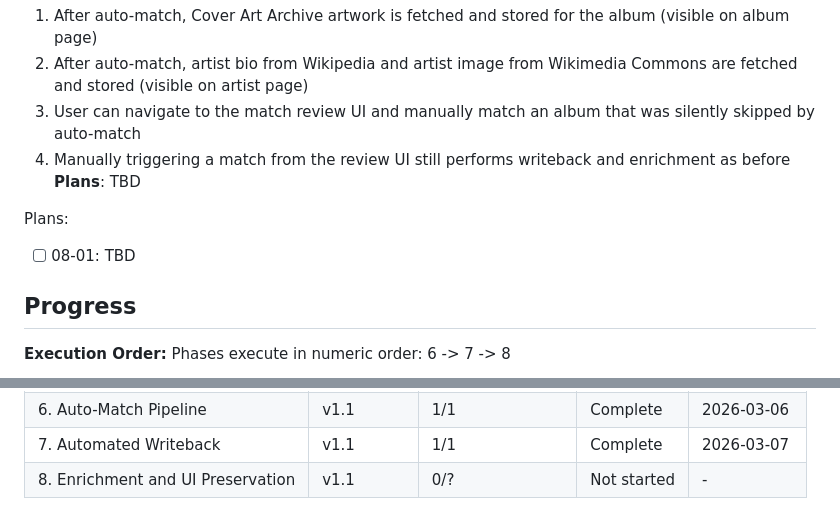
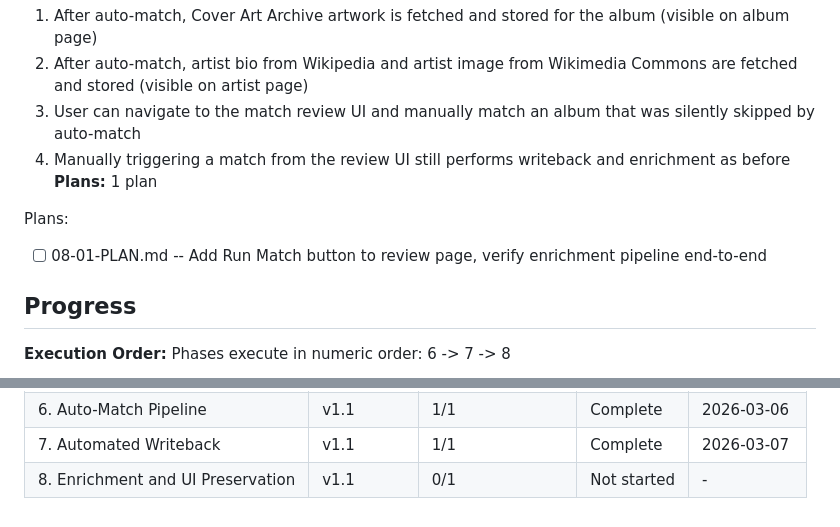
Before and after one commit to daniel-alexander4/hespera, a Markdown page: .planning/ROADMAP.md, 2 parts joined by grey strips. Drawn GitHub-style.

Commit message:
docs(08): create phase plan

```diff
--- a/.planning/ROADMAP.md
+++ b/.planning/ROADMAP.md
@@ -66,10 +66,10 @@ Plans:
   2. After auto-match, artist bio from Wikipedia and artist image from Wikimedia Commons are fetched and stored (visible on artist page)
   3. User can navigate to the match review UI and manually match an album that was silently skipped by auto-match
   4. Manually triggering a match from the review UI still performs writeback and enrichment as before
-**Plans**: TBD
+**Plans:** 1 plan
 
 Plans:
-- [ ] 08-01: TBD
+- [ ] 08-01-PLAN.md -- Add Run Match button to review page, verify enrichment pipeline end-to-end
 
 ## Progress
 
@@ -85,4 +85,4 @@ Phases execute in numeric order: 6 -> 7 -> 8
 | 5. Integration Test Coverage | v1.0 | 2/2 | Complete | 2026-03-06 |
 | 6. Auto-Match Pipeline | v1.1 | 1/1 | Complete | 2026-03-06 |
 | 7. Automated Writeback | v1.1 | 1/1 | Complete | 2026-03-07 |
-| 8. Enrichment and UI Preservation | v1.1 | 0/? | Not started | - |
+| 8. Enrichment and UI Preservation | v1.1 | 0/1 | Not started | - |
```
Also changed, not shown: 1 other file.
